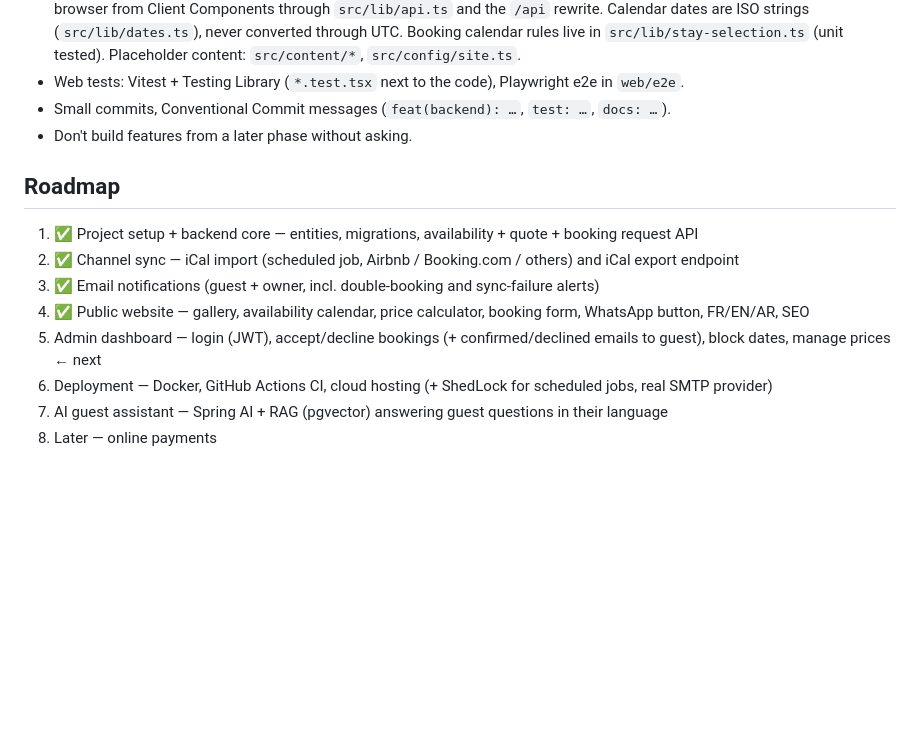
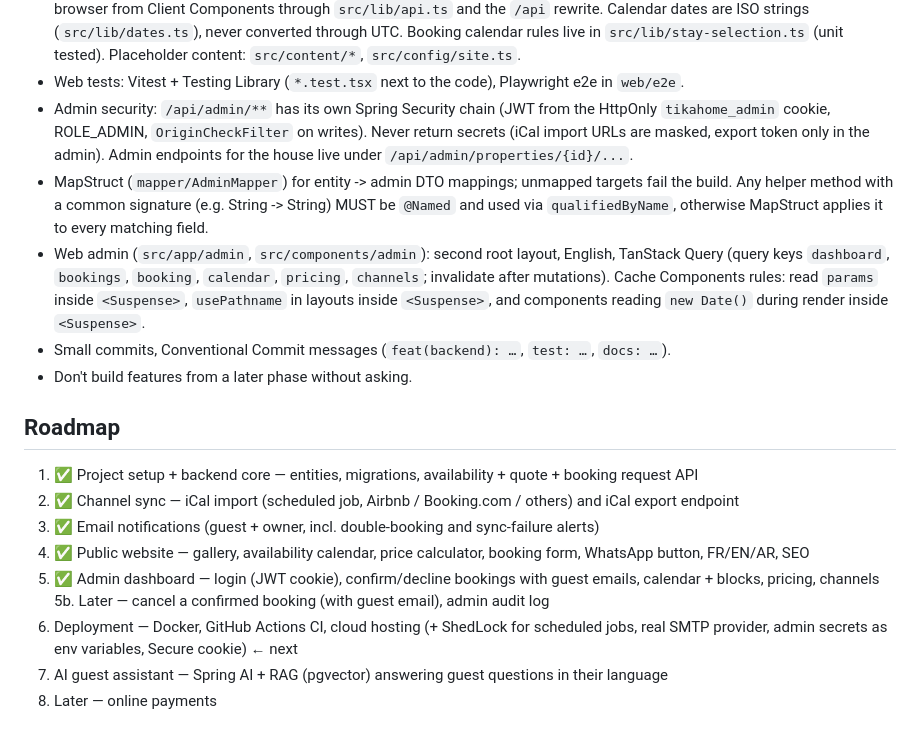
Before and after one commit to Cheikhaoui/tika-home, a Markdown page: CLAUDE.md, the part around the change. Rendered like a GitHub page; blank space fills up the shorter version.

```diff
--- a/CLAUDE.md
+++ b/CLAUDE.md
@@ -77,6 +77,16 @@ Recommended resolution shown to the owner (phase 5 admin):
   Calendar dates are ISO strings (`src/lib/dates.ts`), never converted through UTC. Booking calendar
   rules live in `src/lib/stay-selection.ts` (unit tested). Placeholder content: `src/content/*`, `src/config/site.ts`.
 - Web tests: Vitest + Testing Library (`*.test.tsx` next to the code), Playwright e2e in `web/e2e`.
+- Admin security: `/api/admin/**` has its own Spring Security chain (JWT from the HttpOnly `tikahome_admin`
+  cookie, ROLE_ADMIN, `OriginCheckFilter` on writes). Never return secrets (iCal import URLs are masked,
+  export token only in the admin). Admin endpoints for the house live under `/api/admin/properties/{id}/...`.
+- MapStruct (`mapper/AdminMapper`) for entity -> admin DTO mappings; unmapped targets fail the build. Any helper
+  method with a common signature (e.g. String -> String) MUST be `@Named` and used via `qualifiedByName`,
+  otherwise MapStruct applies it to every matching field.
+- Web admin (`src/app/admin`, `src/components/admin`): second root layout, English, TanStack Query (query keys
+  `dashboard`, `bookings`, `booking`, `calendar`, `pricing`, `channels`; invalidate after mutations).
+  Cache Components rules: read `params` inside `<Suspense>`, `usePathname` in layouts inside `<Suspense>`,
+  and components reading `new Date()` during render inside `<Suspense>`.
 - Small commits, Conventional Commit messages (`feat(backend): …`, `test: …`, `docs: …`).
 - Don't build features from a later phase without asking.
 
@@ -85,8 +95,10 @@ Recommended resolution shown to the owner (phase 5 admin):
 2. ✅ Channel sync — iCal import (scheduled job, Airbnb / Booking.com / others) and iCal export endpoint
 3. ✅ Email notifications (guest + owner, incl. double-booking and sync-failure alerts)
 4. ✅ Public website — gallery, availability calendar, price calculator, booking form, WhatsApp button, FR/EN/AR, SEO
-5. Admin dashboard — login (JWT), accept/decline bookings (+ confirmed/declined emails to guest), block dates, manage prices  ← next
-6. Deployment — Docker, GitHub Actions CI, cloud hosting (+ ShedLock for scheduled jobs, real SMTP provider)
+5. ✅ Admin dashboard — login (JWT cookie), confirm/decline bookings with guest emails, calendar + blocks, pricing, channels
+5b. Later — cancel a confirmed booking (with guest email), admin audit log
+6. Deployment — Docker, GitHub Actions CI, cloud hosting (+ ShedLock for scheduled jobs, real SMTP provider,
+   admin secrets as env variables, Secure cookie)  ← next
 7. AI guest assistant — Spring AI + RAG (pgvector) answering guest questions in their language
 8. Later — online payments
 
```
Also changed, not shown: README.md (+40 -23 lines).
